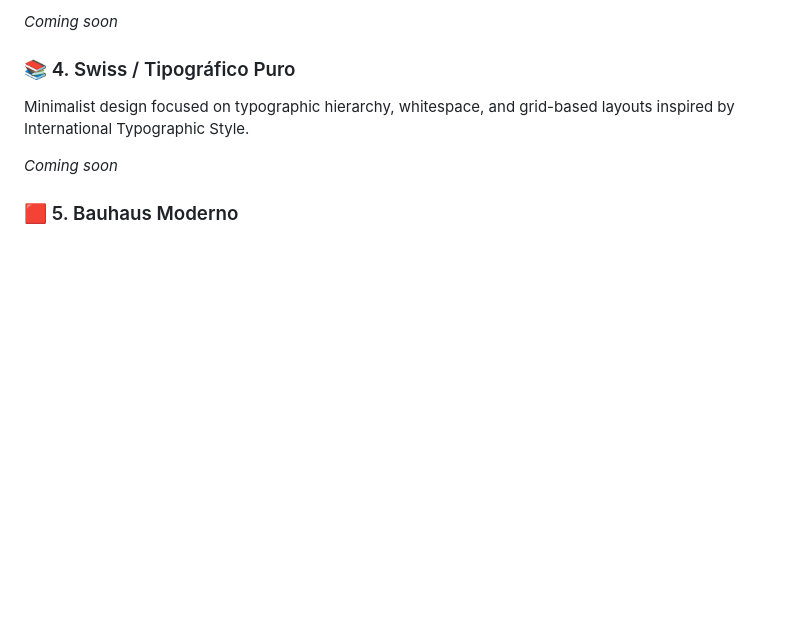
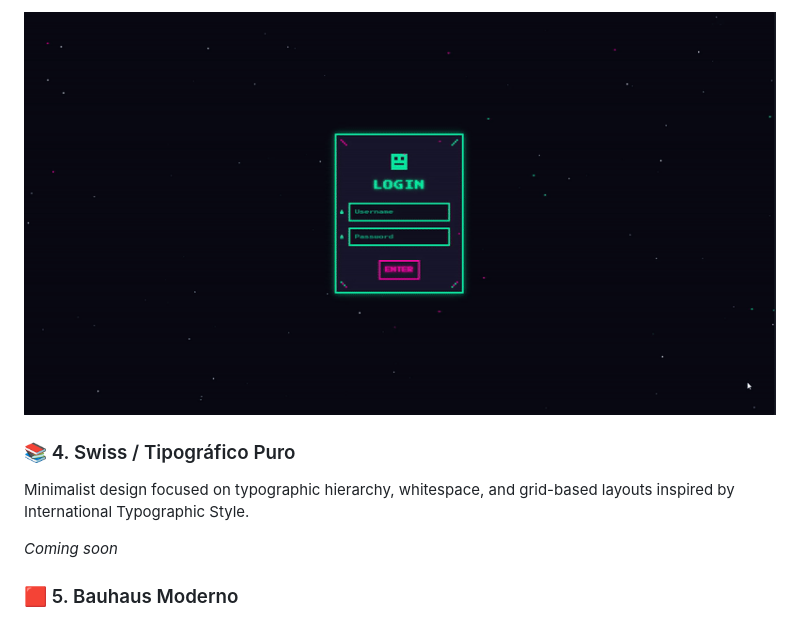
Before and after one commit to leduardomdias/web-designs, a Markdown page: README.md, the part around one of its changes. Rendered like a GitHub page; pictures changed too: Pixel Art - Retro Futurismo/assets/preview.gif (added); blank space fills up the shorter version.

Commit message:
Pixel Art / Retro Futurismo

```diff
--- a/README.md
+++ b/README.md
@@ -26,5 +27,5 @@ Pixel-based graphics combined with retro-futuristic elements creating a nostalgi
 
-_Coming soon_
+![Pixel Art Preview](/Pixel%20Art%20-%20Retro%20Futurismo/assets/preview.gif)
 
 ### 📚 4. Swiss / Tipográfico Puro
 
```
Also changed, not shown: other parts of README.md (+1 -0 lines), Pixel Art - Retro Futurismo/README.md (added, +89 -0 lines), 2 other files.
